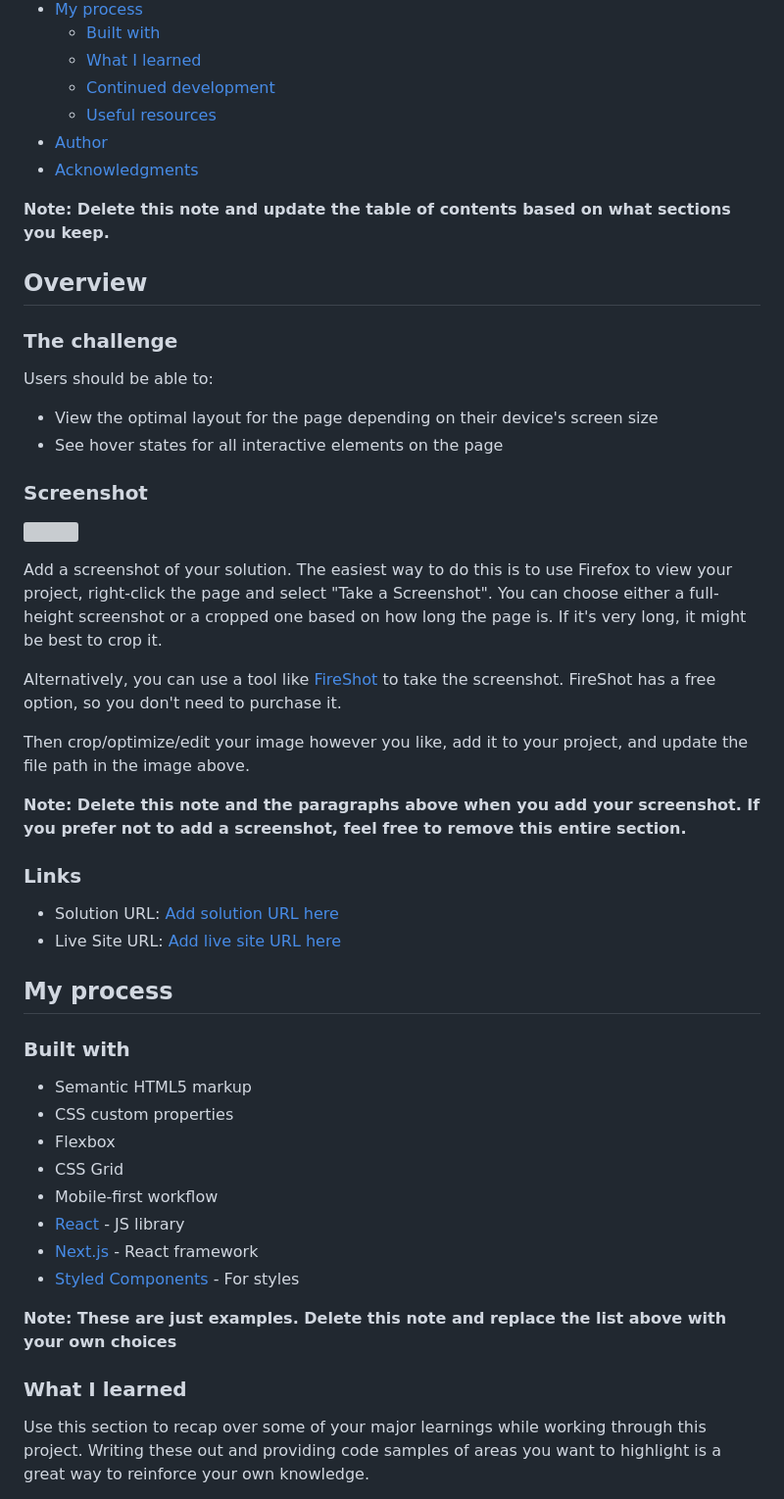
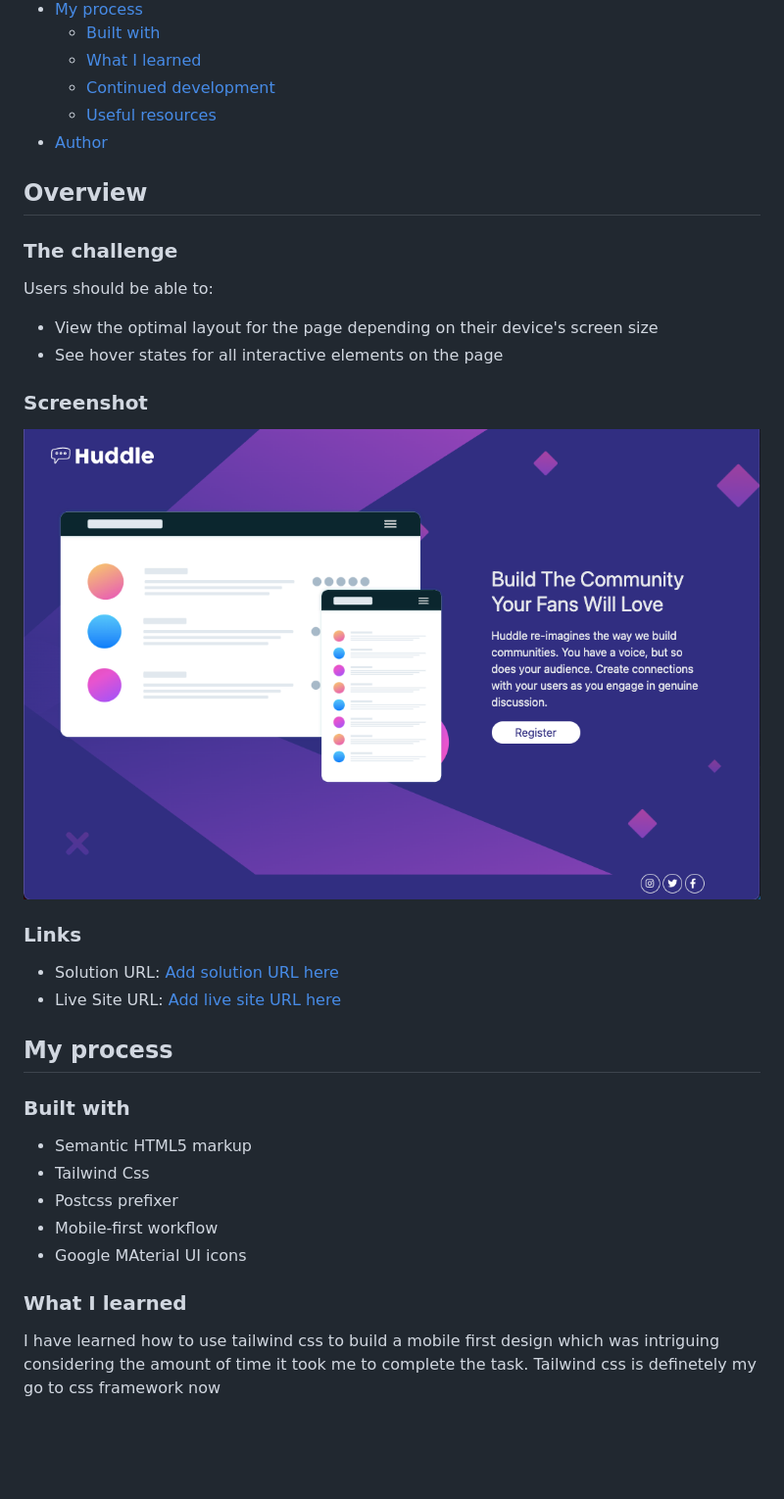
Before and after one commit to SantinoMajur/huddle_landing_page, a Markdown page: README-template.md, the part around the change printed below. Shown: that part at 98% size. GitHub-like rendering; pictures changed too: images/screenshot.png (added); blank space fills up the shorter version; grey boxes are pictures that could not be loaded.

```diff
--- a/README-template.md
+++ b/README-template.md
@@ -14,9 +14,7 @@ This is a solution to the [Huddle landing page with single introductory section
   - [Continued development](#continued-development)
   - [Useful resources](#useful-resources)
 - [Author](#author)
-- [Acknowledgments](#acknowledgments)
 
-**Note: Delete this note and update the table of contents based on what sections you keep.**
 
 ## Overview
 
@@ -29,15 +27,7 @@ Users should be able to:
 
 ### Screenshot
 
-![](./screenshot.jpg)
-
-Add a screenshot of your solution. The easiest way to do this is to use Firefox to view your project, right-click the page and select "Take a Screenshot". You can choose either a full-height screenshot or a cropped one based on how long the page is. If it's very long, it might be best to crop it.
-
-Alternatively, you can use a tool like [FireShot](https://getfireshot.com/) to take the screenshot. FireShot has a free option, so you don't need to purchase it.
-
-Then crop/optimize/edit your image however you like, add it to your project, and update the file path in the image above.
-
-**Note: Delete this note and the paragraphs above when you add your screenshot. If you prefer not to add a screenshot, feel free to remove this entire section.**
+![](./images/screenshot.png)
 
 ### Links
 
@@ -49,17 +39,13 @@ Then crop/optimize/edit your image however you like, add it to your project, and
 ### Built with
 
 - Semantic HTML5 markup
-- CSS custom properties
-- Flexbox
-- CSS Grid
+- Tailwind Css
+- Postcss prefixer
 - Mobile-first workflow
-- [React](https://reactjs.org/) - JS library
-- [Next.js](https://nextjs.org/) - React framework
-- [Styled Components](https://styled-components.com/) - For styles
+- Google MAterial UI icons
 
-**Note: These are just examples. Delete this note and replace the list above with your own choices**
 
 ### What I learned
 
-Use this section to recap over some of your major learnings while working through this project. Writing these out and providing code samples of areas you want to highlight is a great way to reinforce your own knowledge.
+I have learned how to use tailwind css to build a mobile first design which was intriguing considering the amount of time it took me to complete the task. Tailwind css is definetely my go to css framework now
 
```
Also changed, not shown: other parts of README-template.md (+8 -37 lines).
